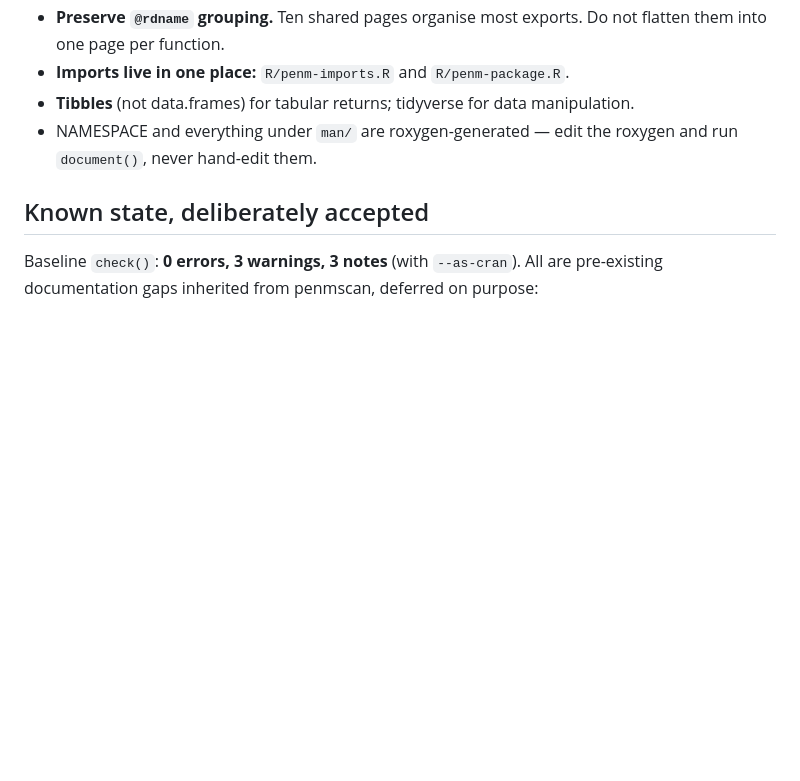
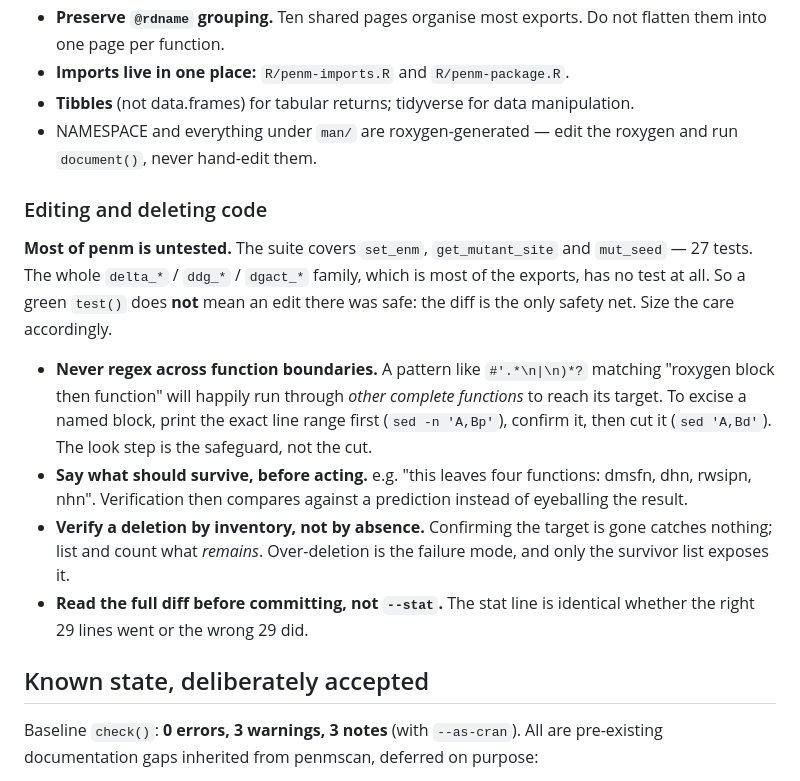
Before and after one commit to jechave/penm, a Markdown page: CLAUDE.md, the part around the change. Drawn GitHub-style; blank space fills up the shorter version.

Commit message:
docs(claude): rules for editing and deleting code
Written after a near-miss: a regex meant to excise two functions and their
roxygen blocks matched across the two correct functions above them and
deleted all four. Caught by a grep of the surviving names, not by the
tests -- nothing in the suite touches delta_motion_*.

The four rules are the ones that would each have caught it independently:
do not regex across function boundaries, state what should survive before
acting, verify a deletion by listing survivors rather than confirming the
target is gone, and read the full diff rather than --stat.

Also records why this matters here specifically: the suite covers set_enm,
get_mutant_site and mut_seed, so the delta_*/ddg_*/dgact_* family -- most
of the package's exports -- has no test protecting it. A green test() says
little about an edit in that territory.

Co-Authored-By: Claude Opus 5 <noreply@anthropic.com>

```diff
--- a/CLAUDE.md
+++ b/CLAUDE.md
@@ -114,6 +114,27 @@ stop and ask.
 - NAMESPACE and everything under `man/` are roxygen-generated — edit the roxygen and
   run `document()`, never hand-edit them.
 
+### Editing and deleting code
+
+**Most of penm is untested.** The suite covers `set_enm`, `get_mutant_site` and
+`mut_seed` — 27 tests. The whole `delta_*` / `ddg_*` / `dgact_*` family, which is
+most of the exports, has no test at all. So a green `test()` does **not** mean an
+edit there was safe: the diff is the only safety net. Size the care accordingly.
+
+- **Never regex across function boundaries.** A pattern like
+  `#'.*\n|\n)*?` matching "roxygen block then function" will happily run
+  through *other complete functions* to reach its target. To excise a named
+  block, print the exact line range first (`sed -n 'A,Bp'`), confirm it, then cut
+  it (`sed 'A,Bd'`). The look step is the safeguard, not the cut.
+- **Say what should survive, before acting.** e.g. "this leaves four functions:
+  dmsfn, dhn, rwsipn, nhn". Verification then compares against a prediction
+  instead of eyeballing the result.
+- **Verify a deletion by inventory, not by absence.** Confirming the target is
+  gone catches nothing; list and count what *remains*. Over-deletion is the
+  failure mode, and only the survivor list exposes it.
+- **Read the full diff before committing, not `--stat`.** The stat line is
+  identical whether the right 29 lines went or the wrong 29 did.
+
 ## Known state, deliberately accepted
 
 Baseline `check()`: **0 errors, 3 warnings, 3 notes** (with `--as-cran`). All are
```
